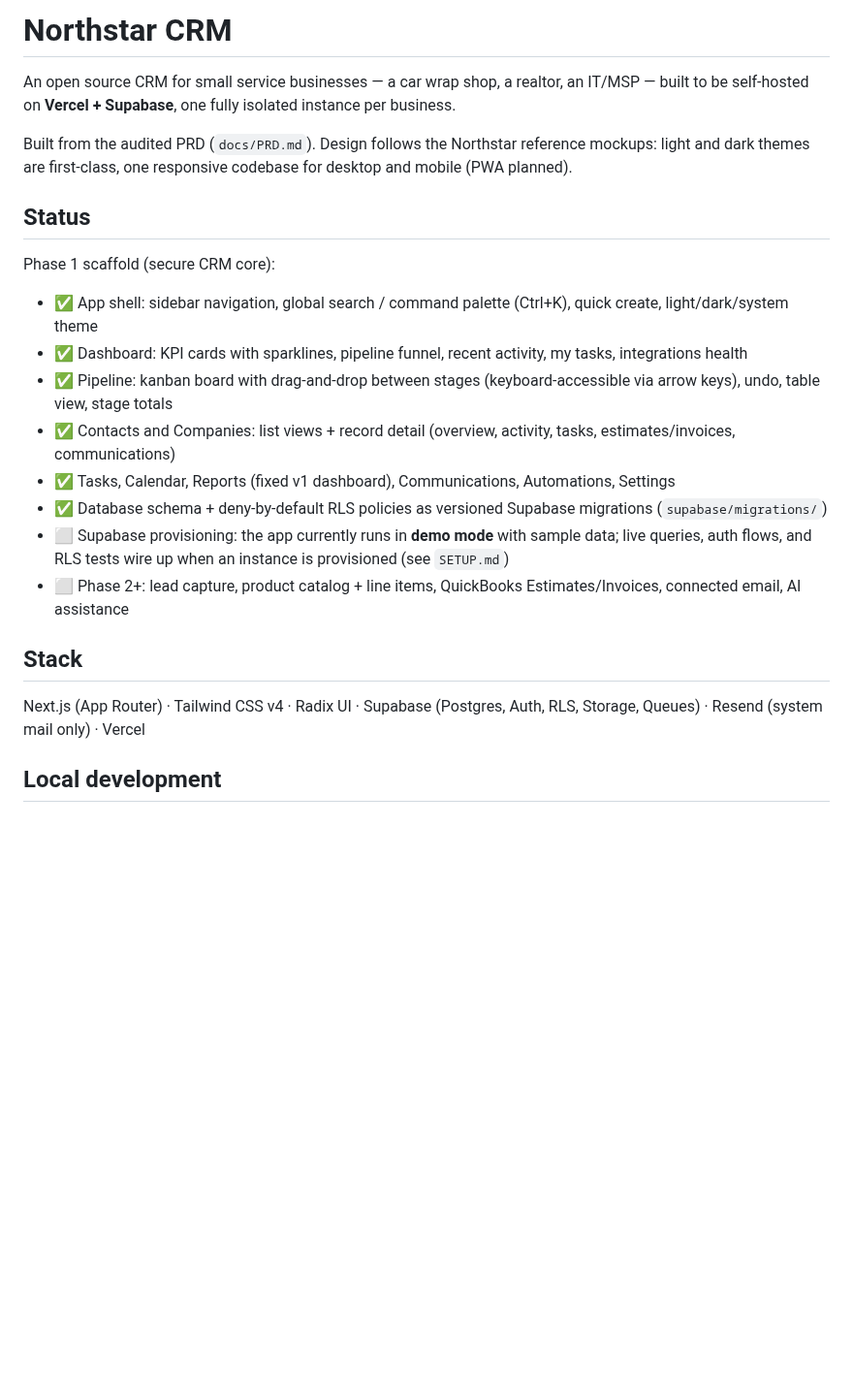
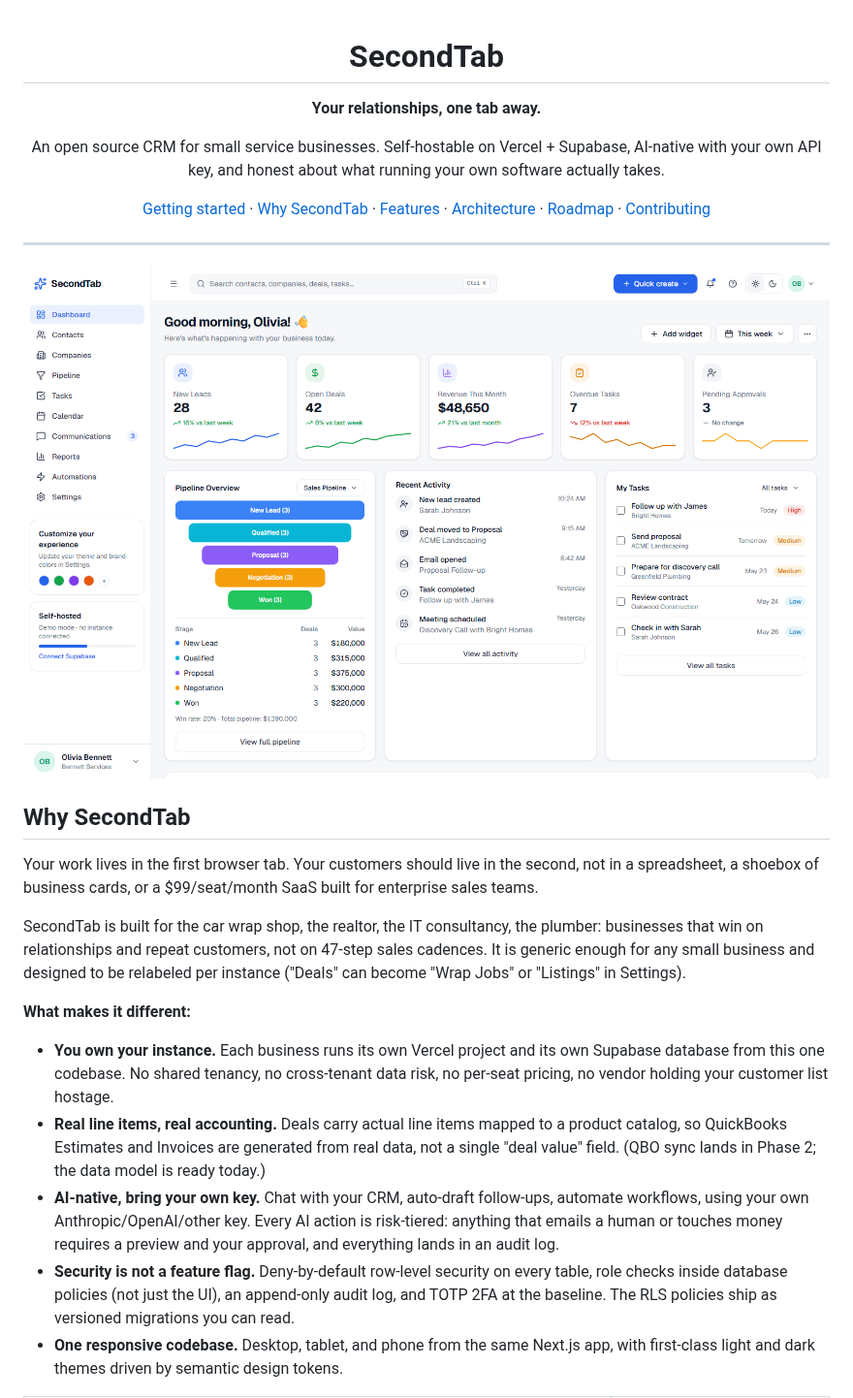
Before and after one commit to yubajefffries/secondtab, a Markdown page: README.md, the part around one of its changes. Shown at 97% size. Rendered like a GitHub page; pictures changed too: docs/screenshots/dashboard-light.png (added); blank space fills up the shorter version.

```diff
--- a/README.md
+++ b/README.md
@@ -1,24 +1,30 @@
-# Northstar CRM
+<div align="center">
 
-An open source CRM for small service businesses — a car wrap shop, a realtor, an IT/MSP — built to be self-hosted on **Vercel + Supabase**, one fully isolated instance per business.
+# SecondTab
 
-Built from the audited PRD (`docs/PRD.md`). Design follows the Northstar reference mockups: light and dark themes are first-class, one responsive codebase for desktop and mobile (PWA planned).
+**Your relationships, one tab away.**
 
-## Status
+An open source CRM for small service businesses. Self-hostable on Vercel + Supabase, AI-native with your own API key, and honest about what running your own software actually takes.
 
-Phase 1 scaffold (secure CRM core):
+[Getting started](#getting-started) · [Why SecondTab](#why-secondtab) · [Features](#whats-inside) · [Architecture](#architecture) · [Roadmap](#roadmap) · [Contributing](#contributing)
 
-- ✅ App shell: sidebar navigation, global search / command palette (Ctrl+K), quick create, light/dark/system theme
-- ✅ Dashboard: KPI cards with sparklines, pipeline funnel, recent activity, my tasks, integrations health
-- ✅ Pipeline: kanban board with drag-and-drop between stages (keyboard-accessible via arrow keys), undo, table view, stage totals
-- ✅ Contacts and Companies: list views + record detail (overview, activity, tasks, estimates/invoices, communications)
-- ✅ Tasks, Calendar, Reports (fixed v1 dashboard), Communications, Automations, Settings
-- ✅ Database schema + deny-by-default RLS policies as versioned Supabase migrations (`supabase/migrations/`)
-- ⬜ Supabase provisioning: the app currently runs in **demo mode** with sample data; live queries, auth flows, and RLS tests wire up when an instance is provisioned (see `SETUP.md`)
-- ⬜ Phase 2+: lead capture, product catalog + line items, QuickBooks Estimates/Invoices, connected email, AI assistance
+</div>
 
-## Stack
+---
 
-Next.js (App Router) · Tailwind CSS v4 · Radix UI · Supabase (Postgres, Auth, RLS, Storage, Queues) · Resend (system mail only) · Vercel
+![SecondTab dashboard in light mode](docs/screenshots/dashboard-light.png)
 
-## Local development
+## Why SecondTab
+
+Your work lives in the first browser tab. Your customers should live in the second, not in a spreadsheet, a shoebox of business cards, or a $99/seat/month SaaS built for enterprise sales teams.
+
+SecondTab is built for the car wrap shop, the realtor, the IT consultancy, the plumber: businesses that win on relationships and repeat customers, not on 47-step sales cadences. It is generic enough for any small business and designed to be relabeled per instance ("Deals" can become "Wrap Jobs" or "Listings" in Settings).
+
+**What makes it different:**
+
+- **You own your instance.** Each business runs its own Vercel project and its own Supabase database from this one codebase. No shared tenancy, no cross-tenant data risk, no per-seat pricing, no vendor holding your customer list hostage.
+- **Real line items, real accounting.** Deals carry actual line items mapped to a product catalog, so QuickBooks Estimates and Invoices are generated from real data, not a single "deal value" field. (QBO sync lands in Phase 2; the data model is ready today.)
+- **AI-native, bring your own key.** Chat with your CRM, auto-draft follow-ups, automate workflows, using your own Anthropic/OpenAI/other key. Every AI action is risk-tiered: anything that emails a human or touches money requires a preview and your approval, and everything lands in an audit log.
+- **Security is not a feature flag.** Deny-by-default row-level security on every table, role checks inside database policies (not just the UI), an append-only audit log, and TOTP 2FA at the baseline. The RLS policies ship as versioned migrations you can read.
+- **One responsive codebase.** Desktop, tablet, and phone from the same Next.js app, with first-class light and dark themes driven by semantic design tokens.
+
```
Also changed, not shown: other parts of README.md (+71 -4 lines), CONTRIBUTING.md (added, +27 -0 lines), SETUP.md (+1 -1 lines), docs/screenshots/mobile-record-dark.png (added), docs/screenshots/pipeline-dark.png (added), 11 other files.
